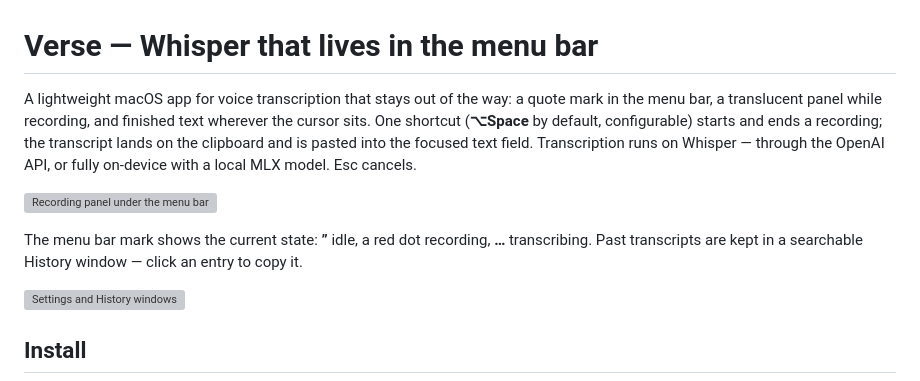
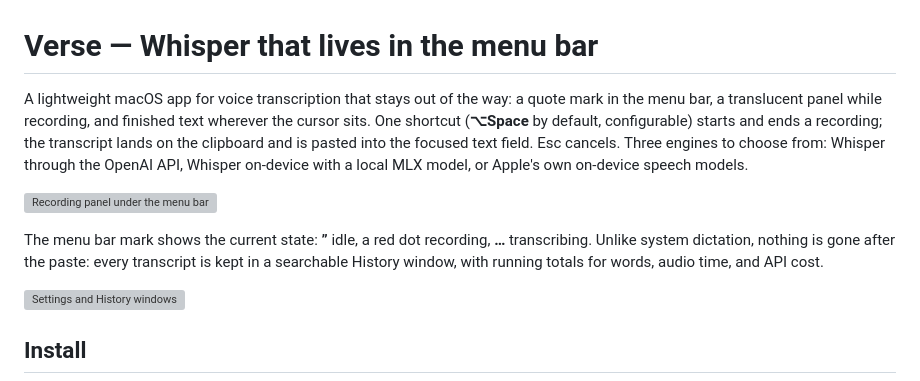
Before and after one commit to LMC4S/verse, a Markdown page: README.md, the part around the change. Drawn GitHub-style; grey boxes are pictures that could not be loaded.

Commit message:
README opening: three engines, history as the durable record
Co-Authored-By: Claude Fable 5 <noreply@anthropic.com>

```diff
--- a/README.md
+++ b/README.md
@@ -1,10 +1,10 @@
 # Verse — Whisper that lives in the menu bar
 
-A lightweight macOS app for voice transcription that stays out of the way: a quote mark in the menu bar, a translucent panel while recording, and finished text wherever the cursor sits. One shortcut (**⌥Space** by default, configurable) starts and ends a recording; the transcript lands on the clipboard and is pasted into the focused text field. Transcription runs on Whisper — through the OpenAI API, or fully on-device with a local MLX model. Esc cancels.
+A lightweight macOS app for voice transcription that stays out of the way: a quote mark in the menu bar, a translucent panel while recording, and finished text wherever the cursor sits. One shortcut (**⌥Space** by default, configurable) starts and ends a recording; the transcript lands on the clipboard and is pasted into the focused text field. Esc cancels. Three engines to choose from: Whisper through the OpenAI API, Whisper on-device with a local MLX model, or Apple's own on-device speech models.
 
 ![Recording panel under the menu bar](docs/hero.png)
 
-The menu bar mark shows the current state: **”** idle, a red dot recording, **…** transcribing. Past transcripts are kept in a searchable History window — click an entry to copy it.
+The menu bar mark shows the current state: **”** idle, a red dot recording, **…** transcribing. Unlike system dictation, nothing is gone after the paste: every transcript is kept in a searchable History window, with running totals for words, audio time, and API cost.
 
 ![Settings and History windows](docs/windows.png)
 
```
